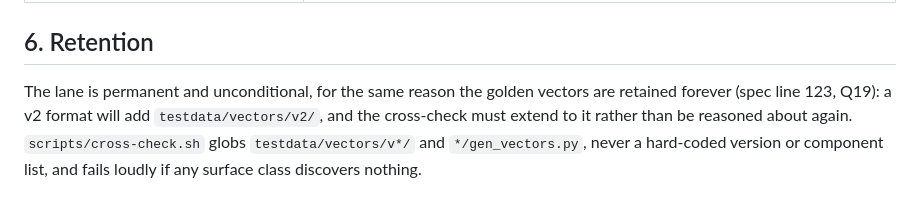
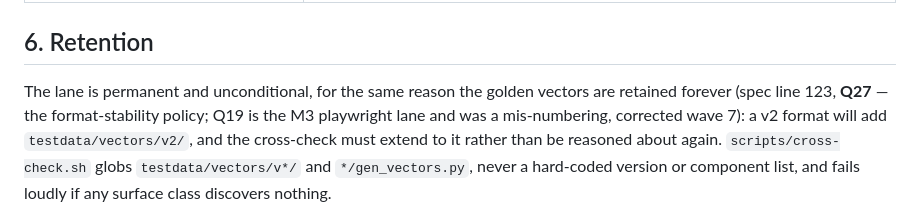
Before and after one commit to aed900/antseal, a Markdown page: docs/testing/cross-check.md, the part around the change. Drawn GitHub-style.

```diff
--- a/docs/testing/cross-check.md
+++ b/docs/testing/cross-check.md
@@ -303,7 +303,9 @@ ourselves.
 ## 6. Retention
 
 The lane is permanent and unconditional, for the same reason the golden
-vectors are retained forever (spec line 123, Q19): a v2 format will add
+vectors are retained forever (spec line 123, **Q27** — the
+format-stability policy; Q19 is the M3 playwright lane and was a
+mis-numbering, corrected wave 7): a v2 format will add
 `testdata/vectors/v2/`, and the cross-check must extend to it rather than be
 reasoned about again. `scripts/cross-check.sh` globs `testdata/vectors/v*/`
 and `*/gen_vectors.py`, never a hard-coded version or component list, and
```
Also changed, not shown: docs/decisions/D84-anchor-artifact-limits-permanence.md (+37 -0 lines), docs/format/anchor-artifact-limits.md (+5 -3 lines).
